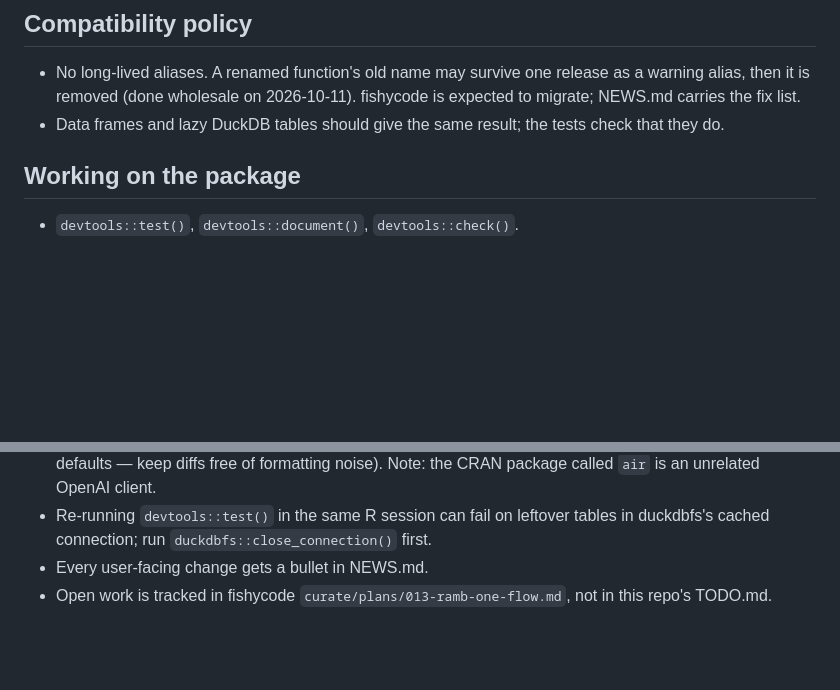
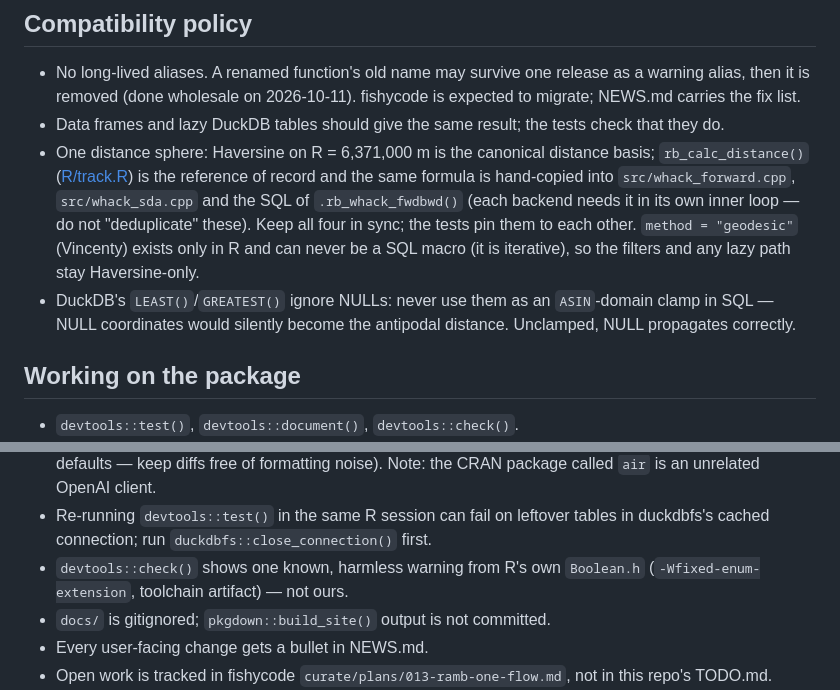
Before and after one commit to einarhjorleifsson/ramb, a Markdown page: AGENTS.md, 2 parts joined by grey strips. Drawn GitHub-style; blank space fills up the shorter version.

Commit message:
AGENTS.md: one-distance-sphere rule, DuckDB LEAST/NULL gotcha, known check warning, docs/ gitignored

```diff
--- a/AGENTS.md
+++ b/AGENTS.md
@@ -50,6 +50,17 @@ with an `.rb_need()` guard, never in Imports.
   list.
 - Data frames and lazy DuckDB tables should give the same result; the tests
   check that they do.
+- One distance sphere: Haversine on R = 6,371,000 m is the canonical distance
+  basis; `rb_calc_distance()` ([R/track.R](R/track.R)) is the reference of
+  record and the same formula is hand-copied into `src/whack_forward.cpp`,
+  `src/whack_sda.cpp` and the SQL of `.rb_whack_fwdbwd()` (each backend needs
+  it in its own inner loop — do not "deduplicate" these). Keep all four in
+  sync; the tests pin them to each other. `method = "geodesic"` (Vincenty)
+  exists only in R and can never be a SQL macro (it is iterative), so the
+  filters and any lazy path stay Haversine-only.
+- DuckDB's `LEAST()`/`GREATEST()` ignore NULLs: never use them as an
+  `ASIN`-domain clamp in SQL — NULL coordinates would silently become the
+  antipodal distance. Unclamped, NULL propagates correctly.
 
 ## Working on the package
 
@@ -67,6 +78,9 @@ with an `.rb_need()` guard, never in Imports.
 - Re-running `devtools::test()` in the same R session can fail on leftover
   tables in duckdbfs's cached connection; run
   `duckdbfs::close_connection()` first.
+- `devtools::check()` shows one known, harmless warning from R's own
+  `Boolean.h` (`-Wfixed-enum-extension`, toolchain artifact) — not ours.
+- `docs/` is gitignored; `pkgdown::build_site()` output is not committed.
 - Every user-facing change gets a bullet in NEWS.md.
 - Open work is tracked in fishycode `curate/plans/013-ramb-one-flow.md`,
   not in this repo's TODO.md.
```
